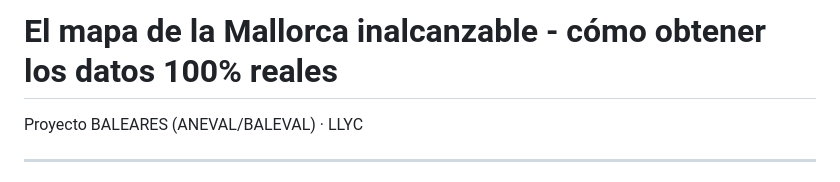
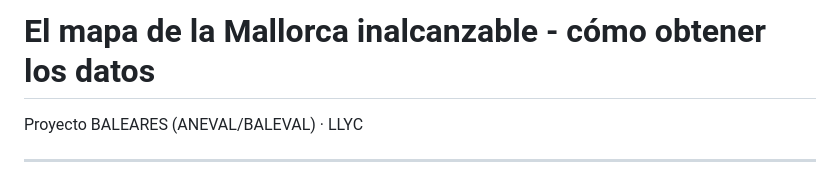
Before and after one commit to JPS-777/mapa-mallorca-inalcanzable, a Markdown page: README.md, the part around the change. GitHub-like rendering.

```diff
--- a/README.md
+++ b/README.md
@@ -1,5 +1,4 @@
-# El mapa de la Mallorca inalcanzable - cómo obtener los datos 100% reales
-
+# El mapa de la Mallorca inalcanzable - cómo obtener los datos
 Proyecto BALEARES (ANEVAL/BALEVAL) · LLYC
 
 ---
```
